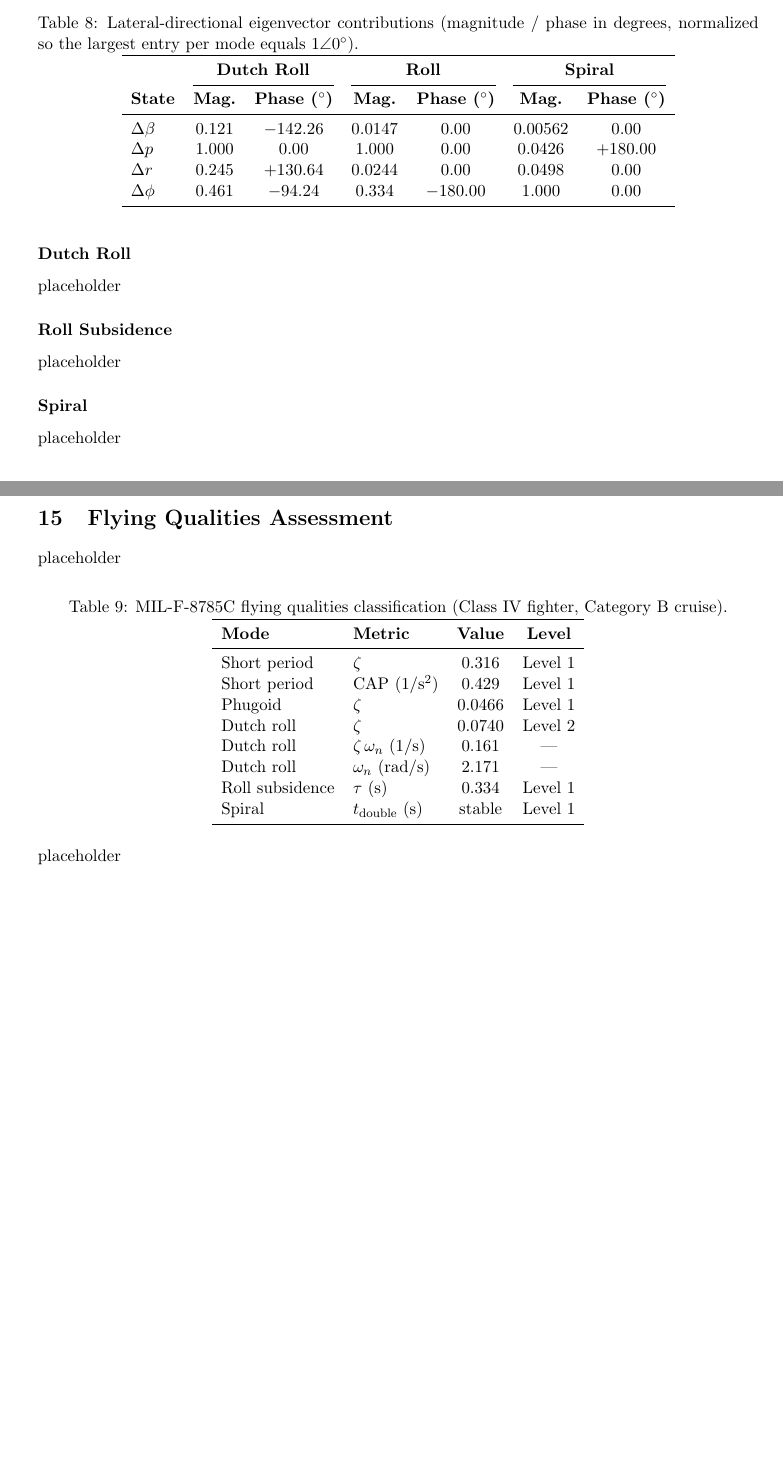
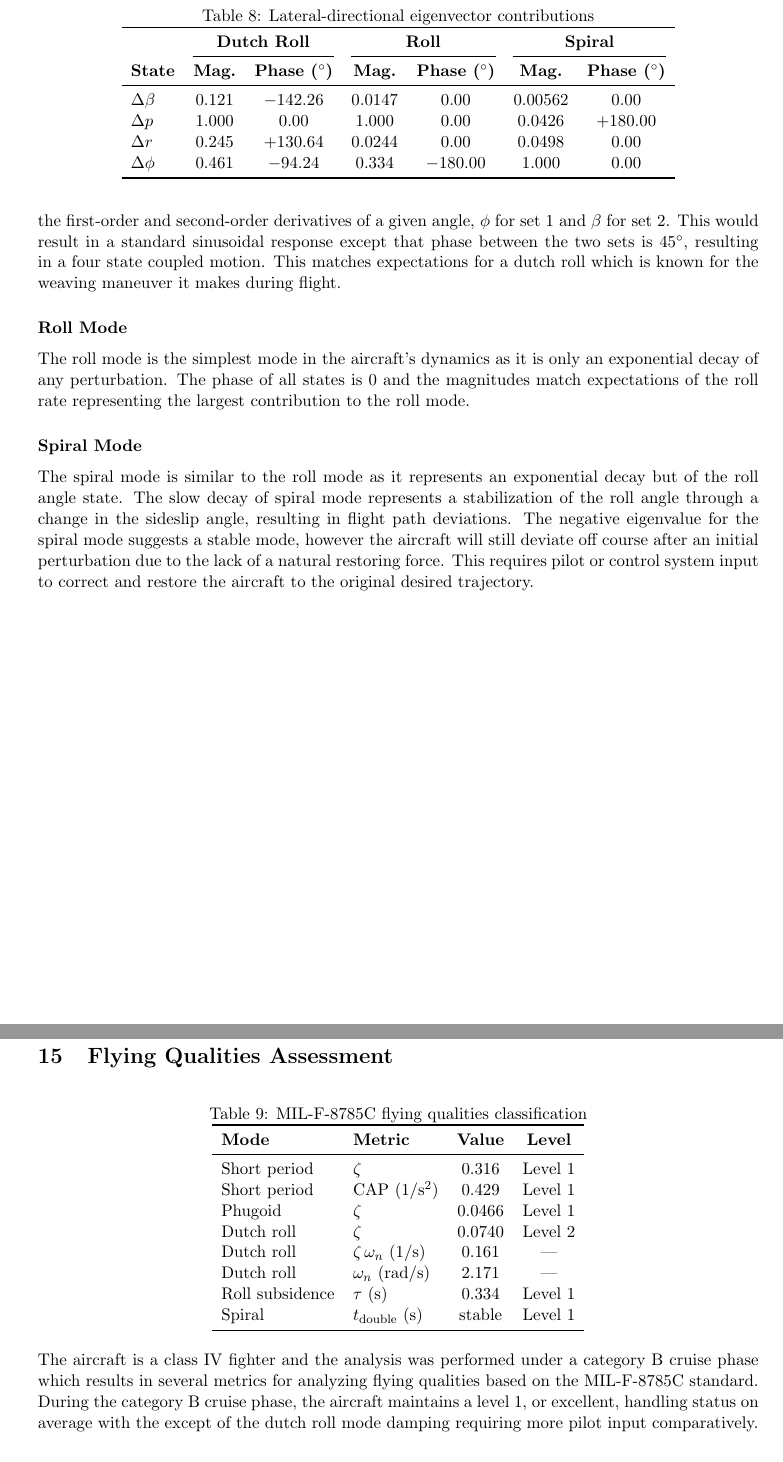
Before and after one commit to Hybrinter/AERO-Capstone, a LaTeX document (src/321_Final_Project/321_final_project.tex): two parts of pages 13 and 15 of 18 before the commit and two parts of pages 14 and 16 of 20 after it, joined at a grey line, cut at the place of the change, the shorter picture padded with empty space. Compiled offline with pdfLaTeX.

Commit message:
Added 321 final project finalized comments

```diff
--- a/src/321_Final_Project/321_final_project.tex
+++ b/src/321_Final_Project/321_final_project.tex
@@ -773,8 +783,7 @@ placeholder
 
 \begin{table}[h]\label{tab:table_7}
 \centering
-\caption{Longitudinal eigenvector contributions (magnitude / phase in degrees,
-normalized so the largest entry per mode equals $1\angle 0^\circ$).}
+\caption{Longitudinal eigenvector contributions}
 \begin{tabular}{l cc cc}
 \toprule
 & \multicolumn{2}{c}{\textbf{Short Period}} & \multicolumn{2}{c}{\textbf{Phugoid}} \\
@@ -801,8 +819,7 @@ placeholder
 
 \begin{table}[h]\label{tab:table_8}
 \centering
-\caption{Lateral-directional eigenvector contributions (magnitude / phase
-in degrees, normalized so the largest entry per mode equals $1\angle 0^\circ$).}
+\caption{Lateral-directional eigenvector contributions}
 \begin{tabular}{l cc cc cc}
 \toprule
 & \multicolumn{2}{c}{\textbf{Dutch Roll}} & \multicolumn{2}{c}{\textbf{Roll}} & \multicolumn{2}{c}{\textbf{Spiral}} \\
@@ -817,6 +834,5 @@ $\Delta\phi$  & $0.461$ & $-94.24$  & $0.334$  & $-180.00$ & $1.000$  & $0.00$
 \end{tabular}
 \end{table}
 
-\subsubsection*{Dutch Roll}
+\subsubsection*{Dutch Roll Mode}
 
-placeholder
@@ -823,11 +844,25 @@ placeholder
+What's unique is the one-to-one correspondence between essentially the first-order and second-order derivatives of a
+given angle, $\phi$ for set 1 and $\beta$ for set 2.
+This would result in a standard sinusoidal response except that phase between the two sets is $45^\circ$, resulting in a
+four state coupled motion.
+This matches expectations for a dutch roll which is known for the weaving maneuver it makes during flight.
 
-\subsubsection*{Roll Subsidence}
+\subsubsection*{Roll Mode}
 
-placeholder
+The roll mode is the simplest mode in the aircraft's dynamics as it is only an exponential decay of any perturbation.
+The phase of all states is 0 and the magnitudes match expectations of the roll rate representing the largest
+contribution to the roll mode.
 
-\subsubsection*{Spiral}
+\subsubsection*{Spiral Mode}
 
-placeholder
+The spiral mode is similar to the roll mode as it represents an exponential decay but of the roll angle state.
+The slow decay of spiral mode represents a stabilization of the roll angle through a change in the sideslip angle,
+resulting in flight path deviations.
+The negative eigenvalue for the spiral mode suggests a stable mode, however the aircraft will still deviate off course
+after an initial perturbation due to the lack of a natural restoring force.
+This requires pilot or control system input to correct and restore the aircraft to the original desired trajectory.
+
+\newpage
 
 \section{Impulse Response Analysis}
 
@@ -877,12 +902,9 @@ placeholder
 
 \section{Flying Qualities Assessment}
 
-placeholder
-
 \begin{table}[h]\label{tab:table_9}
 \centering
-\caption{MIL-F-8785C flying qualities classification (Class IV fighter,
-Category B cruise).}
+\caption{MIL-F-8785C flying qualities classification}
 \begin{tabular}{l l c c}
 \toprule
 \textbf{Mode} & \textbf{Metric} & \textbf{Value} & \textbf{Level} \\
@@ -899,7 +921,12 @@ Spiral           & $t_{\text{double}}$ (s) & stable & Level 1 \\
 \end{tabular}
 \end{table}
 
-placeholder
+The aircraft is a class IV fighter and the analysis was performed under a category B cruise phase which results in
+several metrics for analyzing flying qualities based on the MIL-F-8785C standard.
+During the category B cruise phase, the aircraft maintains a level 1, or excellent, handling status on average with the
+except of the dutch roll mode damping requiring more pilot input comparatively.
+
+\newpage
 
 \appendix
 \addcontentsline{toc}{part}{Appendix}
```
Also changed, not shown: src/321_Final_Project/321_final_project.tex (56 more changed lines).
